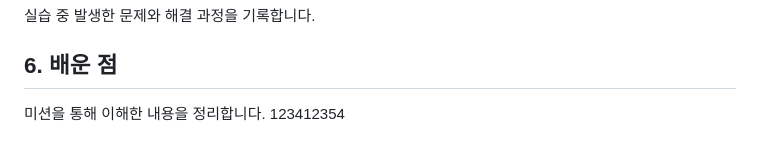
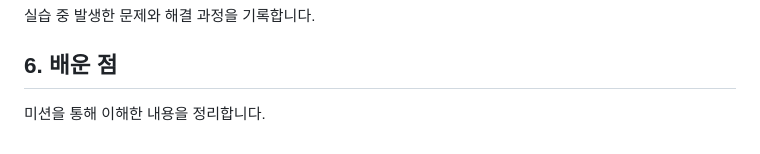
Before and after one commit to greenable-7/codysey-workstation, a Markdown page: README.md, the part around the change. Rendered like a GitHub page.

Commit message:
테스트3

```diff
--- a/README.md
+++ b/README.md
@@ -197,4 +197,4 @@ $ ls /Users/dreamitator5528/Desktop/codysey-workstation/app/index.html
 
 ## 6. 배운 점
 
-미션을 통해 이해한 내용을 정리합니다. 123412354
+미션을 통해 이해한 내용을 정리합니다.
```
